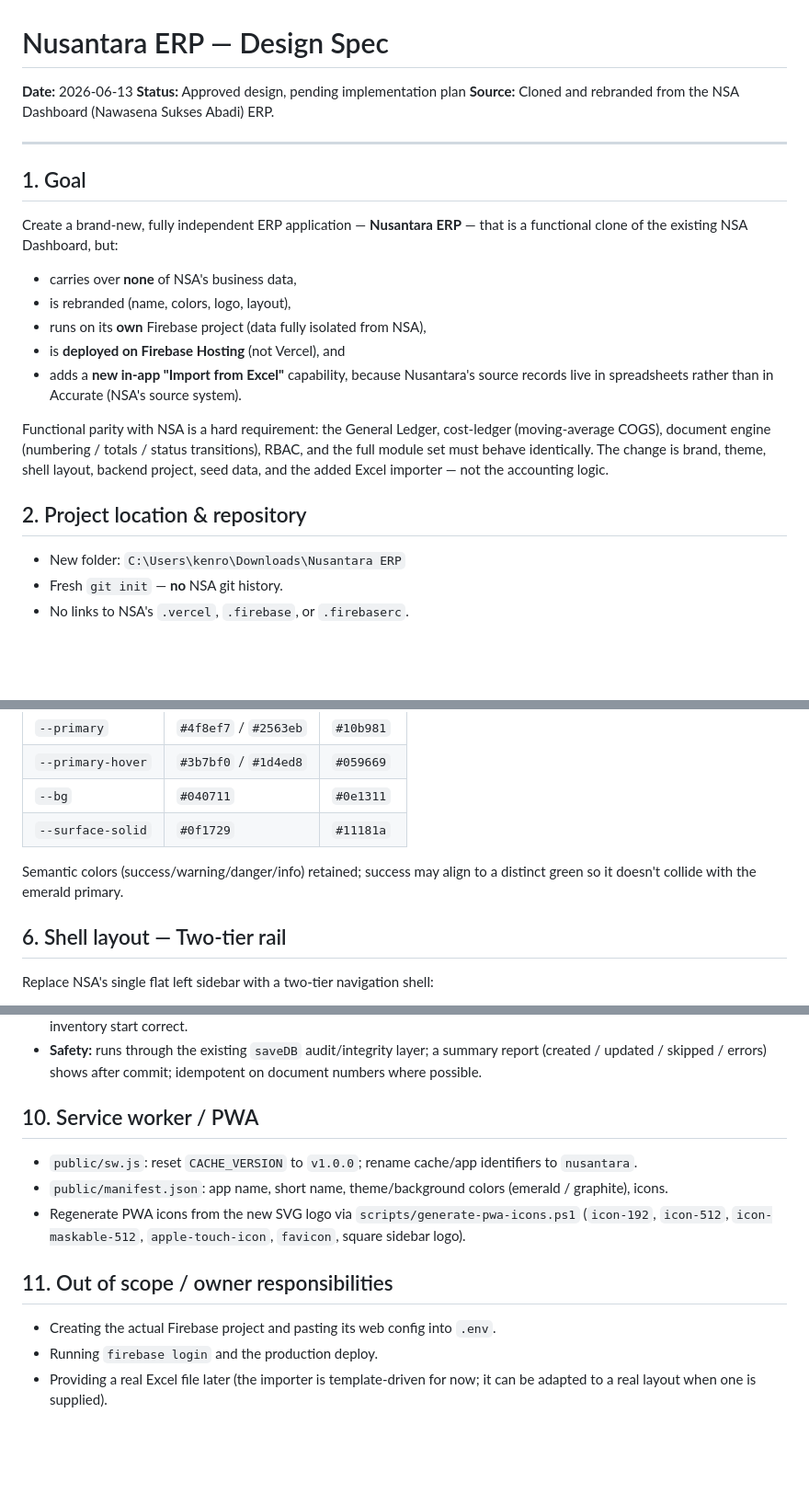
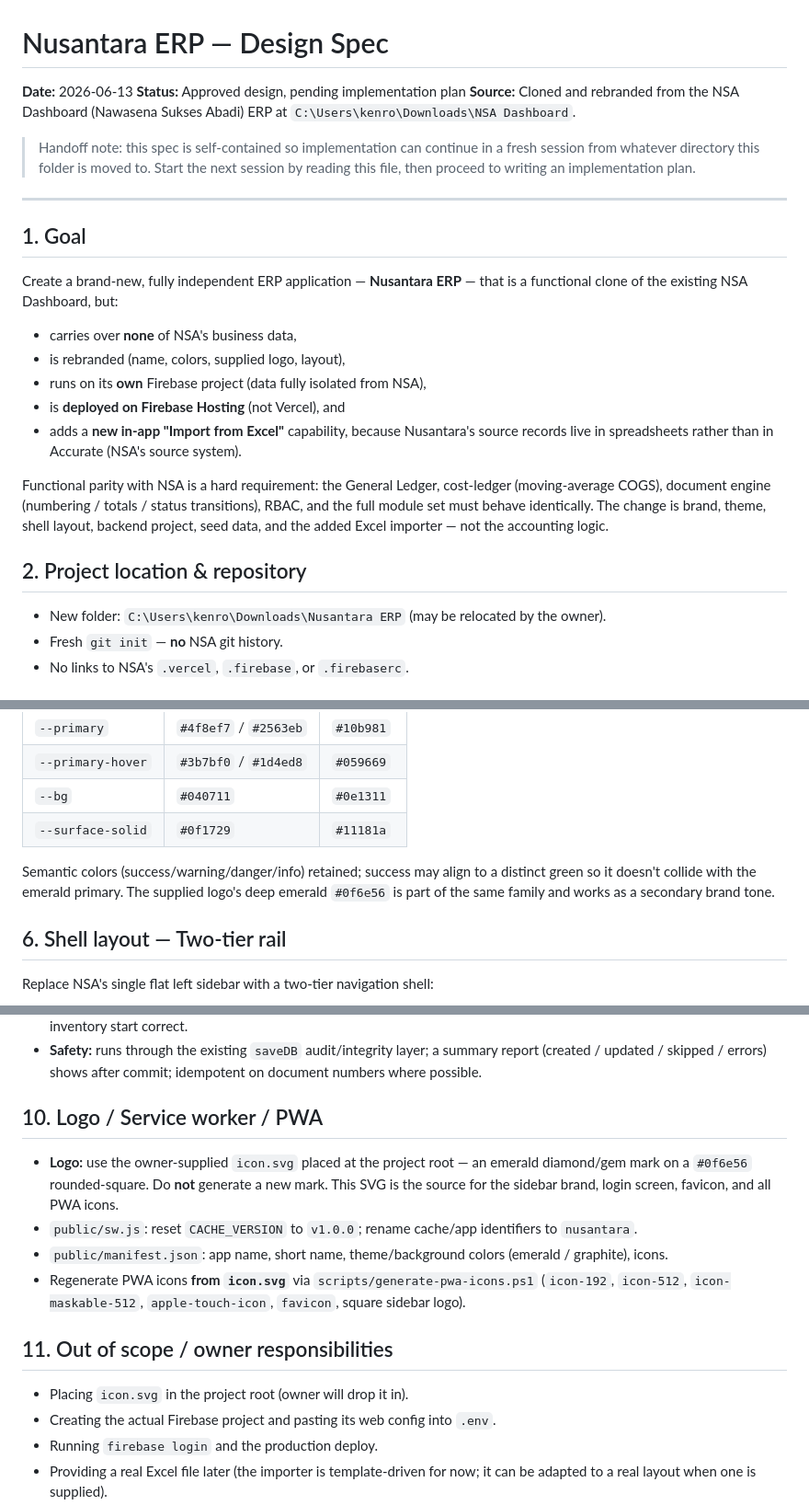
Before and after one commit to Kenrockender/Nusantara-ERP, a Markdown page: docs/specs/2026-06-13-nusantara-erp-design.md, 3 parts joined by grey strips. Shown at 92% size. Drawn GitHub-style; blank space fills up the shorter version.

Commit message:
docs: Nusantara ERP design spec (supplied icon.svg logo)
Co-Authored-By: Claude Opus 4.8 <noreply@anthropic.com>

```diff
--- a/docs/specs/2026-06-13-nusantara-erp-design.md
+++ b/docs/specs/2026-06-13-nusantara-erp-design.md
@@ -2,7 +2,12 @@
 
 **Date:** 2026-06-13
 **Status:** Approved design, pending implementation plan
-**Source:** Cloned and rebranded from the NSA Dashboard (Nawasena Sukses Abadi) ERP.
+**Source:** Cloned and rebranded from the NSA Dashboard (Nawasena Sukses Abadi) ERP at
+`C:\Users\kenro\Downloads\NSA Dashboard`.
+
+> Handoff note: this spec is self-contained so implementation can continue in a fresh
+> session from whatever directory this folder is moved to. Start the next session by
+> reading this file, then proceed to writing an implementation plan.
 
 ---
 
@@ -12,7 +17,7 @@ Create a brand-new, fully independent ERP application — **Nusantara ERP** —
 functional clone of the existing NSA Dashboard, but:
 
 - carries over **none** of NSA's business data,
-- is rebranded (name, colors, logo, layout),
+- is rebranded (name, colors, supplied logo, layout),
 - runs on its **own** Firebase project (data fully isolated from NSA),
 - is **deployed on Firebase Hosting** (not Vercel), and
 - adds a **new in-app "Import from Excel"** capability, because Nusantara's source
@@ -26,7 +31,7 @@ accounting logic.
 
 ## 2. Project location & repository
 
-- New folder: `C:\Users\kenro\Downloads\Nusantara ERP`
+- New folder: `C:\Users\kenro\Downloads\Nusantara ERP` (may be relocated by the owner).
 - Fresh `git init` — **no** NSA git history.
 - No links to NSA's `.vercel`, `.firebase`, or `.firebaserc`.
 
@@ -88,7 +93,8 @@ Rewrite the CSS custom properties in `style.css` (and any mirrored values in
 | `--surface-solid` | `#0f1729` | `#11181a` |
 
 Semantic colors (success/warning/danger/info) retained; success may align to a
-distinct green so it doesn't collide with the emerald primary.
+distinct green so it doesn't collide with the emerald primary. The supplied logo's
+deep emerald `#0f6e56` is part of the same family and works as a secondary brand tone.
 
 ## 6. Shell layout — Two-tier rail
 
@@ -158,18 +164,22 @@ Nusantara's records originate in spreadsheets, so add an in-app importer.
   report (created / updated / skipped / errors) shows after commit; idempotent on
   document numbers where possible.
 
-## 10. Service worker / PWA
+## 10. Logo / Service worker / PWA
 
+- **Logo:** use the owner-supplied `icon.svg` placed at the project root — an emerald
+  diamond/gem mark on a `#0f6e56` rounded-square. Do **not** generate a new mark. This
+  SVG is the source for the sidebar brand, login screen, favicon, and all PWA icons.
 - `public/sw.js`: reset `CACHE_VERSION` to `v1.0.0`; rename cache/app identifiers to
   `nusantara`.
 - `public/manifest.json`: app name, short name, theme/background colors (emerald /
   graphite), icons.
-- Regenerate PWA icons from the new SVG logo via `scripts/generate-pwa-icons.ps1`
+- Regenerate PWA icons **from `icon.svg`** via `scripts/generate-pwa-icons.ps1`
   (`icon-192`, `icon-512`, `icon-maskable-512`, `apple-touch-icon`, `favicon`,
   square sidebar logo).
 
 ## 11. Out of scope / owner responsibilities
 
+- Placing `icon.svg` in the project root (owner will drop it in).
 - Creating the actual Firebase project and pasting its web config into `.env`.
 - Running `firebase login` and the production deploy.
 - Providing a real Excel file later (the importer is template-driven for now; it can
```
Also changed, not shown: other parts of docs/specs/2026-06-13-nusantara-erp-design.md (+5 -0 lines).
